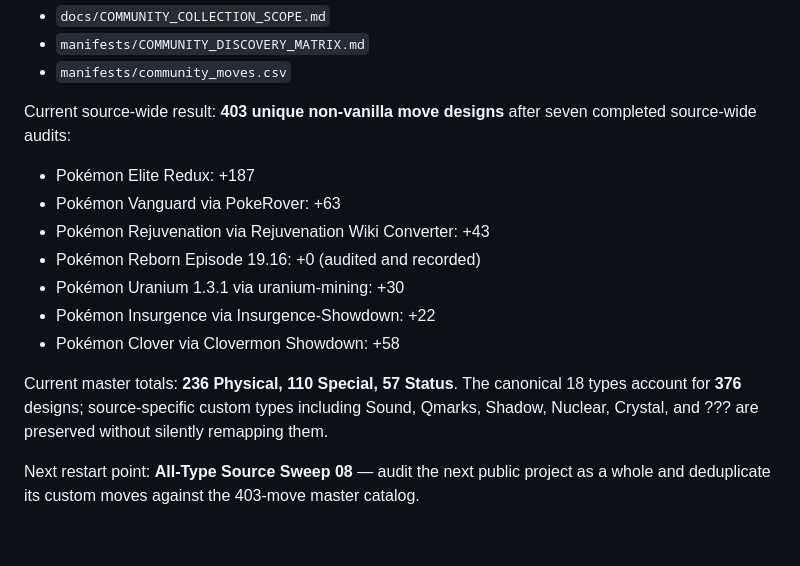
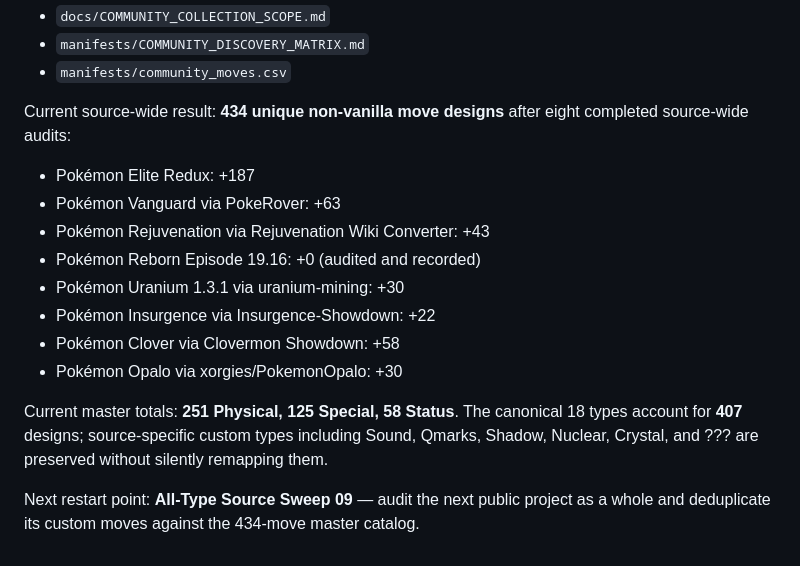
Before and after one commit to lionsprideemb-tech/Pokemon-moves, a Markdown page: README.md, the part around the change. Rendered like a GitHub page.

Commit message:
Update README after Pokemon Opalo sweep

```diff
--- a/README.md
+++ b/README.md
@@ -92,7 +92,7 @@ See:
 - `manifests/COMMUNITY_DISCOVERY_MATRIX.md`
 - `manifests/community_moves.csv`
 
-Current source-wide result: **403 unique non-vanilla move designs** after seven completed source-wide audits:
+Current source-wide result: **434 unique non-vanilla move designs** after eight completed source-wide audits:
 
 - Pokémon Elite Redux: +187
 - Pokémon Vanguard via PokeRover: +63
@@ -101,7 +101,8 @@ Current source-wide result: **403 unique non-vanilla move designs** after seven
 - Pokémon Uranium 1.3.1 via uranium-mining: +30
 - Pokémon Insurgence via Insurgence-Showdown: +22
 - Pokémon Clover via Clovermon Showdown: +58
+- Pokémon Opalo via xorgies/PokemonOpalo: +30
 
-Current master totals: **236 Physical, 110 Special, 57 Status**. The canonical 18 types account for **376** designs; source-specific custom types including Sound, Qmarks, Shadow, Nuclear, Crystal, and ??? are preserved without silently remapping them.
+Current master totals: **251 Physical, 125 Special, 58 Status**. The canonical 18 types account for **407** designs; source-specific custom types including Sound, Qmarks, Shadow, Nuclear, Crystal, and ??? are preserved without silently remapping them.
 
-Next restart point: **All-Type Source Sweep 08** — audit the next public project as a whole and deduplicate its custom moves against the 403-move master catalog.
+Next restart point: **All-Type Source Sweep 09** — audit the next public project as a whole and deduplicate its custom moves against the 434-move master catalog.
```
